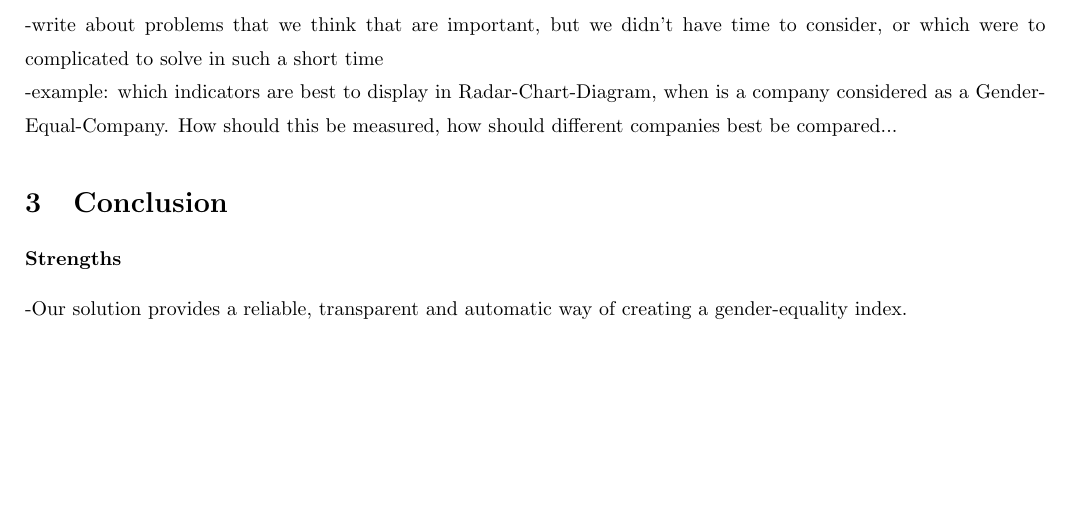
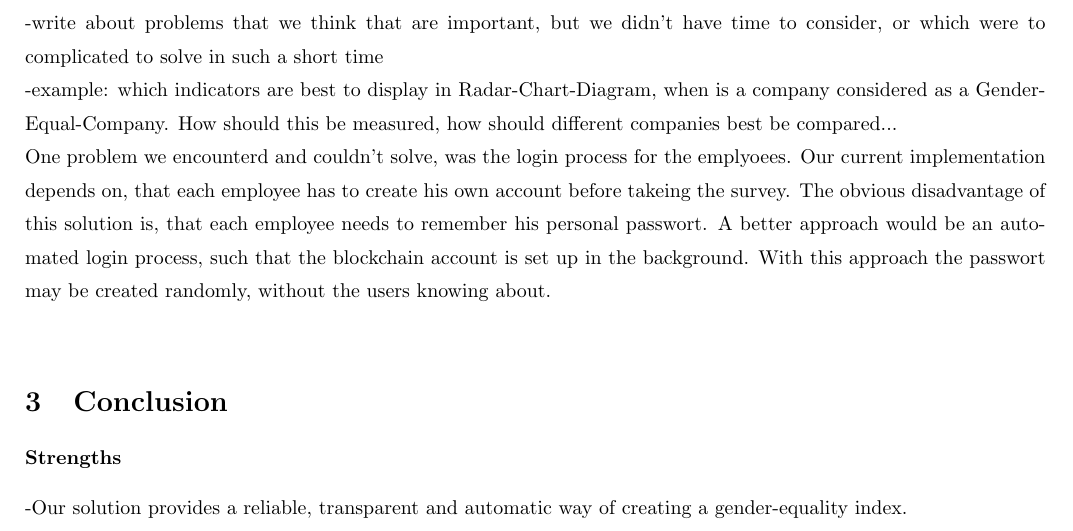
Before and after one commit to roy-sc/bEquality-Report, a LaTeX document (GenderEquality_main.tex, which reads Impl_Further_Points.tex): part of page 9 of 10, cut so that both start at the same text, the shorter picture padded with empty space. Compiled offline with pdfLaTeX.

Commit message:
Add files via upload

```diff
--- a/Impl_Further_Points.tex
+++ b/Impl_Further_Points.tex
@@ -1,2 +1,6 @@
 -write about problems that we think that are important, but we didn't have time to consider, or which were to complicated to solve in such a short time\\
 -example: which indicators are best to display in Radar-Chart-Diagram, when is a company considered as a Gender-Equal-Company. How should this be measured, how should different companies best be compared...
+
+One problem we encounterd and couldn't solve, was the login process for the emplyoees. Our current implementation depends on, that each employee has to create his own account before takeing the survey.
+The obvious disadvantage of this solution is, that each employee needs to remember his personal passwort. A better approach would be an automated login process, such that the blockchain account is set up in the
+background. With this approach the passwort may be created randomly, without the users knowing about.\\
```
